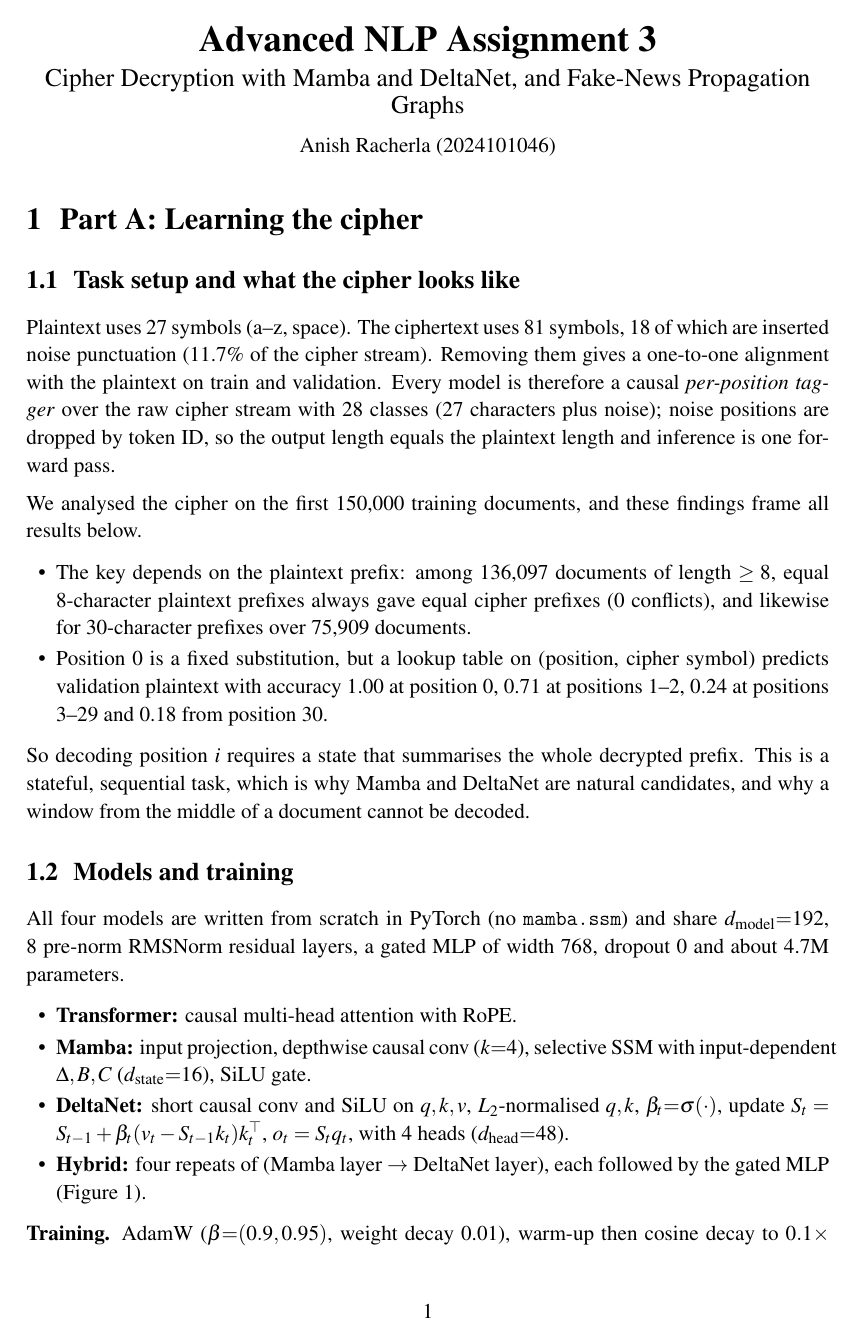
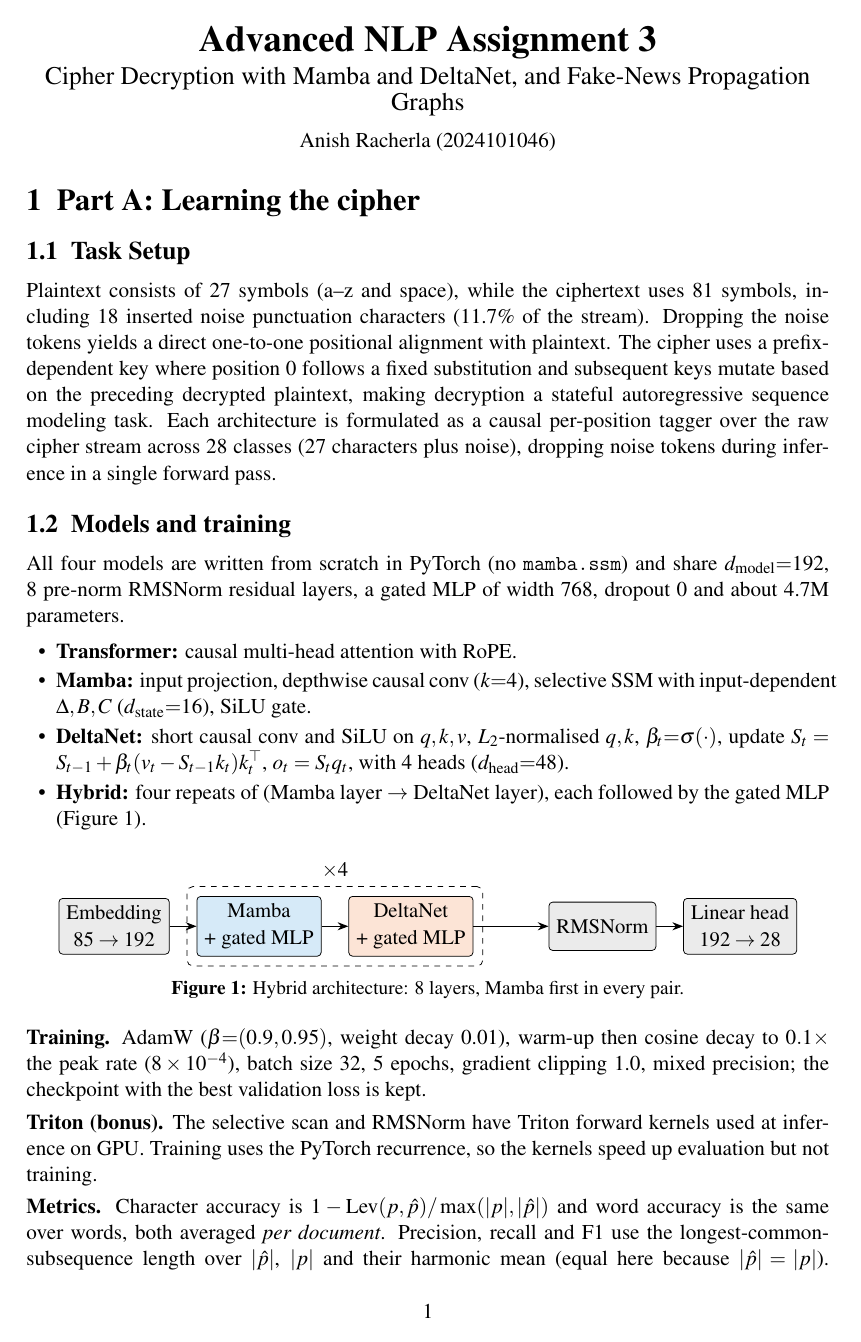
Before and after one commit to AnishRacherla/anlp_assign_3, a LaTeX document (docs/2024101046_a3.tex): page 1 of 5. Compiled offline with pdfLaTeX.

Commit message:
Streamline Task Setup and optimize layout to strictly adhere to 4-page limit

```diff
--- a/docs/2024101046_a3.tex
+++ b/docs/2024101046_a3.tex
@@ -13,15 +13,15 @@
 \usepackage{enumitem}
 \usepackage{titlesec}
 \setlist{itemsep=2pt,topsep=2pt,parsep=0pt,leftmargin=1.4em}
-\linespread{1.08}
+\linespread{1.02}
 \setlength{\parindent}{0pt}
-\setlength{\parskip}{6pt}
+\setlength{\parskip}{3.5pt}
 \setlength{\tabcolsep}{4pt}
-\renewcommand{\arraystretch}{1.2}
-\titleformat{\section}{\Large\bfseries}{\thesection}{0.6em}{}
-\titlespacing*{\section}{0pt}{14pt}{6pt}
-\titleformat{\subsection}{\large\bfseries}{\thesubsection}{0.6em}{}
-\titlespacing*{\subsection}{0pt}{10pt}{4pt}
+\renewcommand{\arraystretch}{1.15}
+\titleformat{\section}{\Large\bfseries}{\thesection}{0.5em}{}
+\titlespacing*{\section}{0pt}{10pt}{4pt}
+\titleformat{\subsection}{\large\bfseries}{\thesubsection}{0.5em}{}
+\titlespacing*{\subsection}{0pt}{8pt}{3pt}
 \definecolor{mambac}{RGB}{214,234,248}
 \definecolor{deltac}{RGB}{252,228,214}
 \definecolor{otherc}{RGB}{235,235,235}
@@ -36,16 +36,9 @@ Anish Racherla (2024101046)
 
 \section{Part A: Learning the cipher}
 
-\subsection{Task setup and what the cipher looks like}
+\subsection{Task Setup}
 
-Plaintext uses 27 symbols (a--z, space). The ciphertext uses 81 symbols, 18 of which are inserted noise punctuation (11.7\% of the cipher stream). Removing them gives a one-to-one alignment with the plaintext on train and validation. Every model is therefore a causal \emph{per-position tagger} over the raw cipher stream with 28 classes (27 characters plus noise); noise positions are dropped by token ID, so the output length equals the plaintext length and inference is one forward pass.
-
-We analysed the cipher on the first 150{,}000 training documents, and these findings frame all results below.
-\begin{itemize}
-\item The key depends on the plaintext prefix: among 136{,}097 documents of length $\ge 8$, equal 8-character plaintext prefixes always gave equal cipher prefixes (0 conflicts), and likewise for 30-character prefixes over 75{,}909 documents.
-\item Position 0 is a fixed substitution, but a lookup table on (position, cipher symbol) predicts validation plaintext with accuracy 1.00 at position 0, 0.71 at positions 1--2, 0.24 at positions 3--29 and 0.18 from position 30.
-\end{itemize}
-So decoding position $i$ requires a state that summarises the whole decrypted prefix. This is a stateful, sequential task, which is why Mamba and DeltaNet are natural candidates, and why a window from the middle of a document cannot be decoded.
+Plaintext consists of 27 symbols (a--z and space), while the ciphertext uses 81 symbols, including 18 inserted noise punctuation characters (11.7\% of the stream). Dropping the noise tokens yields a direct one-to-one positional alignment with plaintext. The cipher uses a prefix-dependent key where position 0 follows a fixed substitution and subsequent keys mutate based on the preceding decrypted plaintext, making decryption a stateful autoregressive sequence modeling task. Each architecture is formulated as a causal per-position tagger over the raw cipher stream across 28 classes (27 characters plus noise), dropping noise tokens during inference in a single forward pass.
 
 \subsection{Models and training}
 
```
